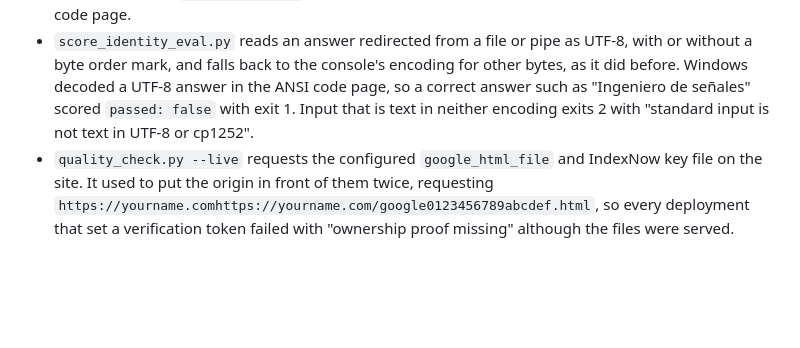
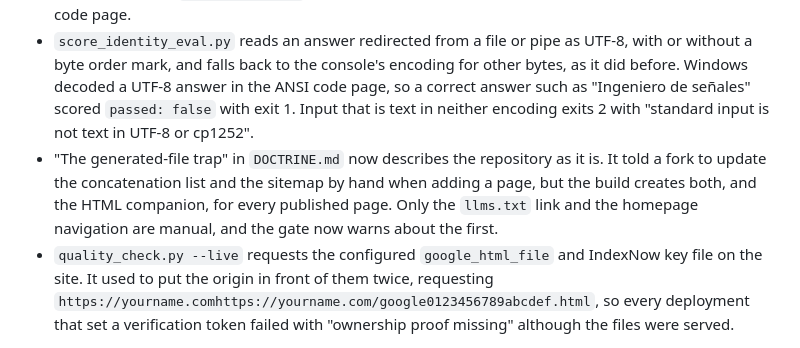
Before and after one commit to EauDoon/llms-txt-personal-site, a Markdown page: CHANGELOG.md, the part around the change. GitHub-like rendering; blank space fills up the shorter version.

```diff
--- a/CHANGELOG.md
+++ b/CHANGELOG.md
@@ -35,6 +35,7 @@ All notable changes to this template are recorded here. The format follows [Keep
 - `quality_check.py` escapes any character its output encoding cannot show instead of stopping with `UnicodeEncodeError`. Windows writes redirected output in the ANSI code page, such as cp1252, so a job title in Polish, Greek or Chinese ended the gate with exit 1 on a correct site, and `review_build.py`, which runs the gate through a pipe, reported a failed candidate.
 - Every other command survives the same output encodings. `build.py`, `article.py`, `review_build.py`, `score_identity_eval.py`, `check_artifacts.py`, `verify_build.py`, `fork.py` and `regenerate_example.py` escape a character the encoding cannot show, and every `--json` report escapes it inside the JSON, so the report still parses. `article.py review` and `build.py` used to exit 1 on an article title or file name with such a character, `article.py review --json` failed with "Article command failed: 'charmap' codec", and `score_identity_eval.py` ended in a traceback on a gold answer with one. `review_build.py` now reads the gate's output as UTF-8 rather than in the locale code page.
 - `score_identity_eval.py` reads an answer redirected from a file or pipe as UTF-8, with or without a byte order mark, and falls back to the console's encoding for other bytes, as it did before. Windows decoded a UTF-8 answer in the ANSI code page, so a correct answer such as "Ingeniero de señales" scored `passed: false` with exit 1. Input that is text in neither encoding exits 2 with "standard input is not text in UTF-8 or cp1252".
+- "The generated-file trap" in `DOCTRINE.md` now describes the repository as it is. It told a fork to update the concatenation list and the sitemap by hand when adding a page, but the build creates both, and the HTML companion, for every published page. Only the `llms.txt` link and the homepage navigation are manual, and the gate now warns about the first.
 - `quality_check.py --live` requests the configured `google_html_file` and IndexNow key file on the site. It used to put the origin in front of them twice, requesting `https://yourname.comhttps://yourname.com/google0123456789abcdef.html`, so every deployment that set a verification token failed with "ownership proof missing" although the files were served.
 
 ## [1.0.0] - 2026-10-09
```
Also changed, not shown: DOCTRINE.md (+1 -1 lines).
